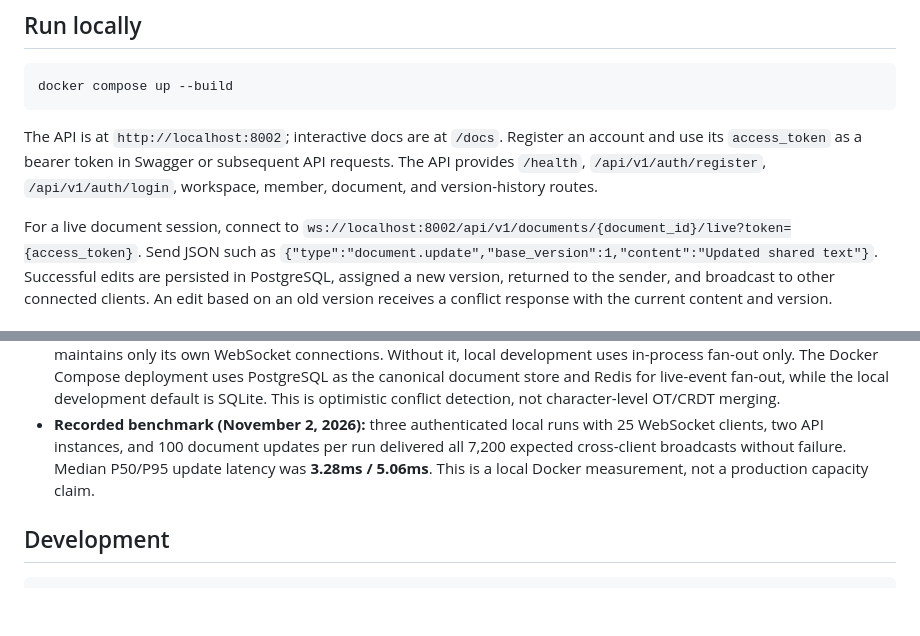
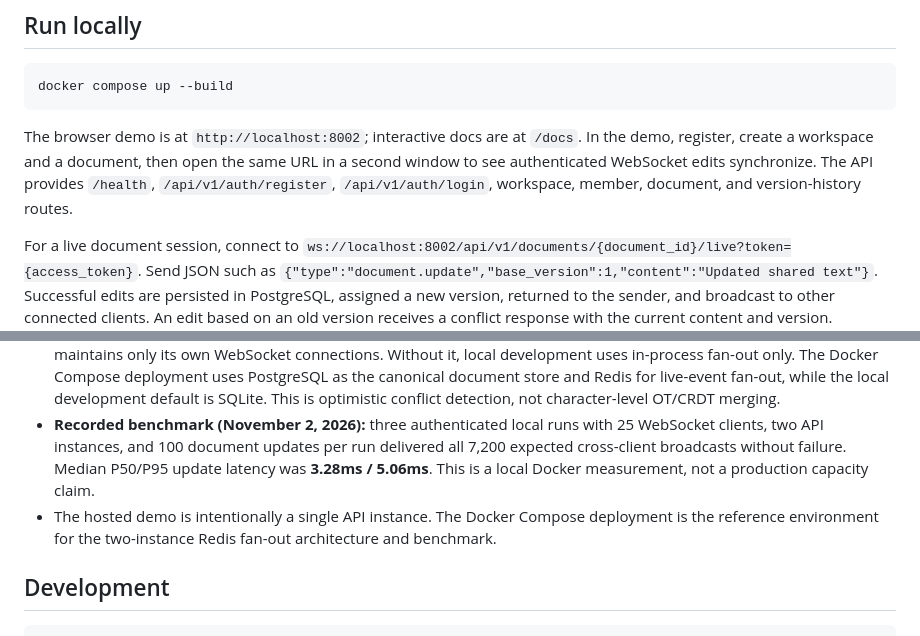
Before and after one commit to Varma0604/quorum, a Markdown page: README.md, 2 parts joined by grey strips. Drawn GitHub-style; blank space fills up the shorter version.

Commit message:
Document browser demo and hosted limits

````diff
--- a/README.md
+++ b/README.md
@@ -8,7 +8,7 @@ Quorum is a multi-user workspace API for shared documents. Users register and si
 docker compose up --build
 ```
 
-The API is at `http://localhost:8002`; interactive docs are at `/docs`. Register an account and use its `access_token` as a bearer token in Swagger or subsequent API requests. The API provides `/health`, `/api/v1/auth/register`, `/api/v1/auth/login`, workspace, member, document, and version-history routes.
+The browser demo is at `http://localhost:8002`; interactive docs are at `/docs`. In the demo, register, create a workspace and a document, then open the same URL in a second window to see authenticated WebSocket edits synchronize. The API provides `/health`, `/api/v1/auth/register`, `/api/v1/auth/login`, workspace, member, document, and version-history routes.
 
 For a live document session, connect to `ws://localhost:8002/api/v1/documents/{document_id}/live?token={access_token}`. Send JSON such as `{"type":"document.update","base_version":1,"content":"Updated shared text"}`. Successful edits are persisted in PostgreSQL, assigned a new version, returned to the sender, and broadcast to other connected clients. An edit based on an old version receives a conflict response with the current content and version.
 
@@ -22,6 +22,9 @@ For a live document session, connect to `ws://localhost:8002/api/v1/documents/{d
   run delivered all 7,200 expected cross-client broadcasts without failure.
   Median P50/P95 update latency was **3.28ms / 5.06ms**. This is a local
   Docker measurement, not a production capacity claim.
+- The hosted demo is intentionally a single API instance. The Docker Compose
+  deployment is the reference environment for the two-instance Redis fan-out
+  architecture and benchmark.
 
 ## Development
 
````
